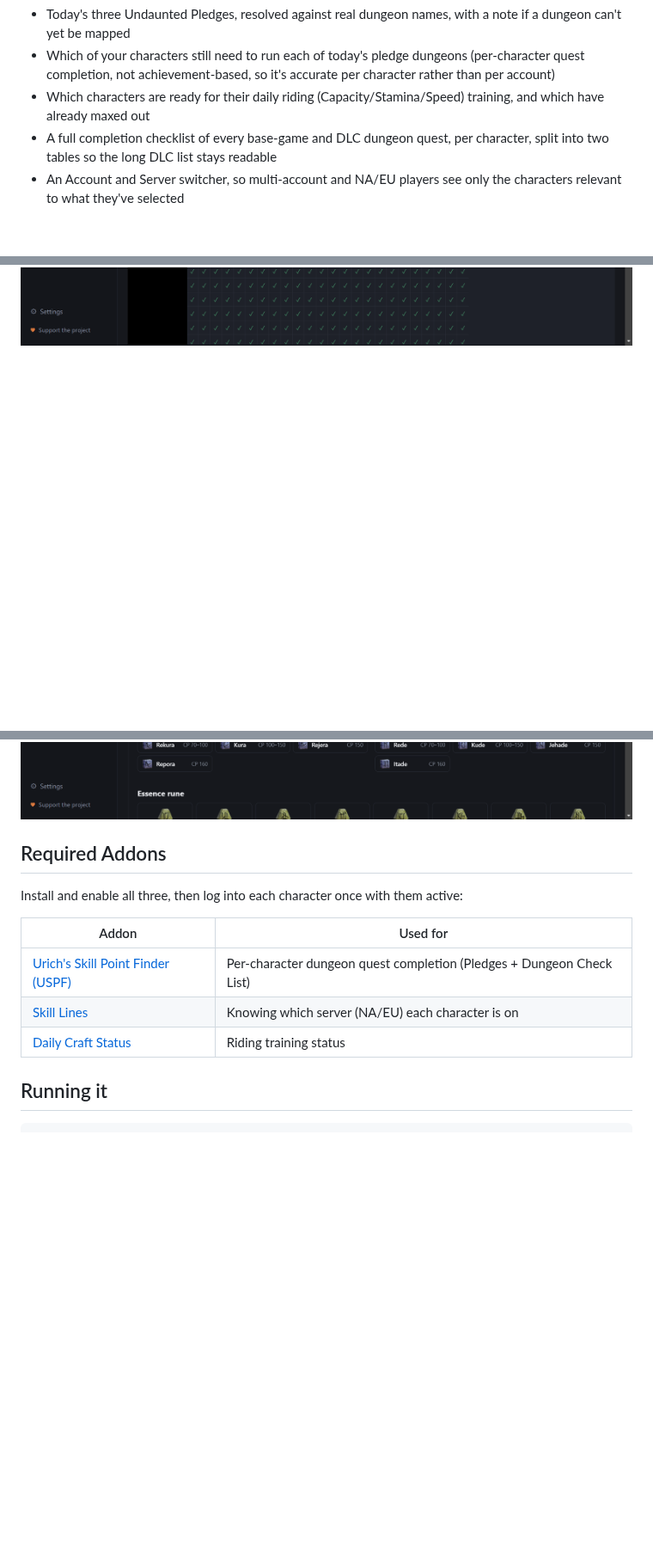
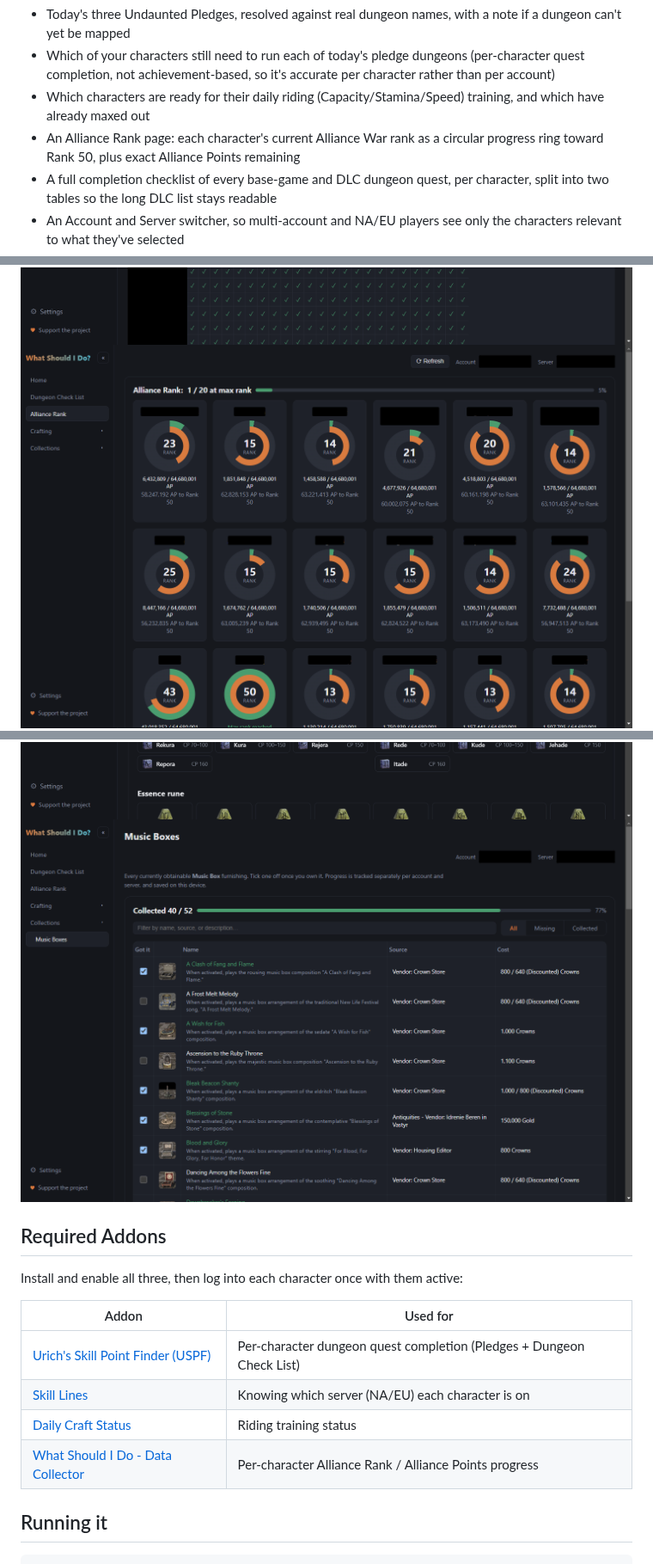
Before and after one commit to Illyriat/WhatShouldIDo, a Markdown page: README.md, 3 parts joined by grey strips. Shown at 86% size. Rendered like a GitHub page; pictures changed too: img/alliance-rank.png (added), img/music-boxes.png (added); blank space fills up the shorter version.

Commit message:
Document Alliance Rank in the README, add missing screenshots
Lists the new required addon and feature bullet, and adds the
Alliance Rank and Music Boxes screenshots the gallery was missing
(character names blacked out the same way existing screenshots
redact the account name).

```diff
--- a/README.md
+++ b/README.md
@@ -20,6 +20,7 @@ As a whole this will track:
 - Today's three Undaunted Pledges, resolved against real dungeon names, with a note if a dungeon can't yet be mapped
 - Which of your characters still need to run each of today's pledge dungeons (per-character quest completion, not achievement-based, so it's accurate per character rather than per account)
 - Which characters are ready for their daily riding (Capacity/Stamina/Speed) training, and which have already maxed out
+- An Alliance Rank page: each character's current Alliance War rank as a circular progress ring toward Rank 50, plus exact Alliance Points remaining
 - A full completion checklist of every base-game and DLC dungeon quest, per character, split into two tables so the long DLC list stays readable
 - An Account and Server switcher, so multi-account and NA/EU players see only the characters relevant to what they've selected
 - An Alchemy page: pick a solvent and 2-3 reagents and see exactly which effects the mix produces (and which land on the wrong side) - or work backwards, pick the effects you want and it lists the reagent combinations that make them, best (cleanest) first. Full reagent/effect data with official in-game icons bundled offline
@@ -30,8 +31,10 @@ The sidebar can be collapsed down to icons when you don't need it. Settings (bot
 
 ![Home Page](./img/home.png)
 ![Dungeon Check List](./img/dungeon-checklist.png)
+![Alliance Rank](./img/alliance-rank.png)
 ![Alchemy](./img/alchemy.png)
 ![Enchanting](./img/enchanting.png)
+![Music Boxes](./img/music-boxes.png)
 
 ## Required Addons
 
@@ -42,6 +45,7 @@ Install and enable all three, then log into each character once with them active
 | [Urich's Skill Point Finder (USPF)](https://www.esoui.com/downloads/info1863-UrichsSkillPointFinder.html) | Per-character dungeon quest completion (Pledges + Dungeon Check List) |
 | [Skill Lines](https://www.esoui.com/downloads/info4041-SkillLines.html) | Knowing which server (NA/EU) each character is on |
 | [Daily Craft Status](https://esoui.com/downloads/info2510-DailyCraftStatus.html) | Riding training status |
+| [What Should I Do - Data Collector](https://github.com/Illyriat/WhatShouldIDoDataCollector) | Per-character Alliance Rank / Alliance Points progress |
 
 ## Running it
 
```
